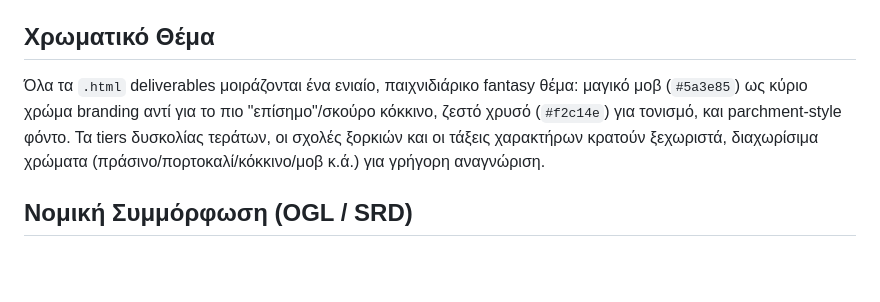
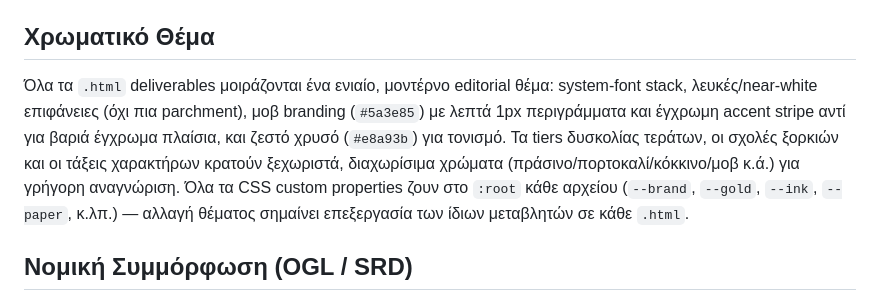
Before and after one commit to gmichos/kids-tabletop-rpg, a Markdown page: README.md, the part around the change. Rendered like a GitHub page; blank space fills up the shorter version.

Commit message:
Update README color-theme docs to match the modernized design
The "Χρωματικό Θέμα" section still described the old parchment/gold
look after the HTML redesign moved to a white editorial style with a
different accent palette.

Co-Authored-By: Claude Sonnet 5 <noreply@anthropic.com>

```diff
--- a/README.md
+++ b/README.md
@@ -34,10 +34,13 @@ files/
 
 ## Χρωματικό Θέμα
 
-Όλα τα `.html` deliverables μοιράζονται ένα ενιαίο, παιχνιδιάρικο fantasy θέμα: μαγικό μοβ (`#5a3e85`) ως
-κύριο χρώμα branding αντί για το πιο "επίσημο"/σκούρο κόκκινο, ζεστό χρυσό (`#f2c14e`) για τονισμό, και
-parchment-style φόντο. Τα tiers δυσκολίας τεράτων, οι σχολές ξορκιών και οι τάξεις χαρακτήρων κρατούν
-ξεχωριστά, διαχωρίσιμα χρώματα (πράσινο/πορτοκαλί/κόκκινο/μοβ κ.ά.) για γρήγορη αναγνώριση.
+Όλα τα `.html` deliverables μοιράζονται ένα ενιαίο, μοντέρνο editorial θέμα: system-font stack,
+λευκές/near-white επιφάνειες (όχι πια parchment), μοβ branding (`#5a3e85`) με λεπτά 1px περιγράμματα
+και έγχρωμη accent stripe αντί για βαριά έγχρωμα πλαίσια, και ζεστό χρυσό (`#e8a93b`) για τονισμό. Τα
+tiers δυσκολίας τεράτων, οι σχολές ξορκιών και οι τάξεις χαρακτήρων κρατούν ξεχωριστά, διαχωρίσιμα
+χρώματα (πράσινο/πορτοκαλί/κόκκινο/μοβ κ.ά.) για γρήγορη αναγνώριση. Όλα τα CSS custom properties
+ζουν στο `:root` κάθε αρχείου (`--brand`, `--gold`, `--ink`, `--paper`, κ.λπ.) — αλλαγή θέματος
+σημαίνει επεξεργασία των ίδιων μεταβλητών σε κάθε `.html`.
 
 ## Νομική Συμμόρφωση (OGL / SRD)
 
```
